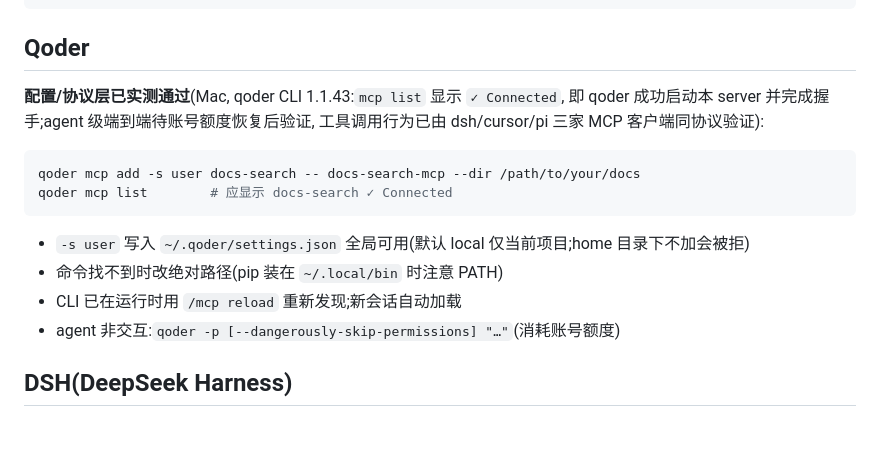
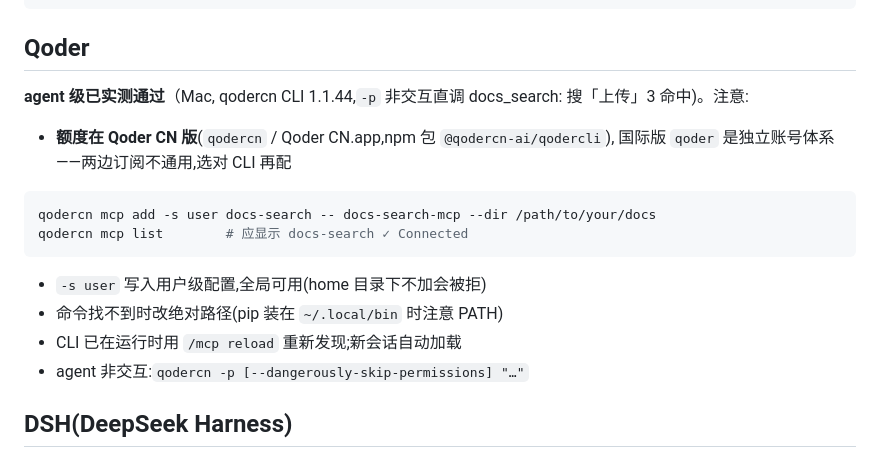
Before and after one commit to NinjaSln-labs/docs-search, a Markdown page: docs/MCP.md, the part around the change. GitHub-like rendering; blank space fills up the shorter version.

````diff
--- a/docs/MCP.md
+++ b/docs/MCP.md
@@ -72,19 +72,21 @@ Command 填 `docs-search-mcp`,Arguments 填 `--dir <文档目录>`。
 
 ## Qoder
 
-**配置/协议层已实测通过**(Mac, qoder CLI 1.1.43:`mcp list` 显示 `✓ Connected`,
-即 qoder 成功启动本 server 并完成握手;agent 级端到端待账号额度恢复后验证,
-工具调用行为已由 dsh/cursor/pi 三家 MCP 客户端同协议验证):
+**agent 级已实测通过**（Mac, qodercn CLI 1.1.44,`-p` 非交互直调 docs_search:
+搜「上传」3 命中)。注意:
+
+- **额度在 Qoder CN 版**(`qodercn` / Qoder CN.app,npm 包 `@qodercn-ai/qodercli`),
+  国际版 `qoder` 是独立账号体系——两边订阅不通用,选对 CLI 再配
 
 ```bash
-qoder mcp add -s user docs-search -- docs-search-mcp --dir /path/to/your/docs
-qoder mcp list        # 应显示 docs-search ✓ Connected
+qodercn mcp add -s user docs-search -- docs-search-mcp --dir /path/to/your/docs
+qodercn mcp list        # 应显示 docs-search ✓ Connected
 ```
 
-- `-s user` 写入 `~/.qoder/settings.json` 全局可用(默认 local 仅当前项目;home 目录下不加会被拒)
+- `-s user` 写入用户级配置,全局可用(home 目录下不加会被拒)
 - 命令找不到时改绝对路径(pip 装在 `~/.local/bin` 时注意 PATH)
 - CLI 已在运行时用 `/mcp reload` 重新发现;新会话自动加载
-- agent 非交互:`qoder -p [--dangerously-skip-permissions] "…"`(消耗账号额度)
+- agent 非交互:`qodercn -p [--dangerously-skip-permissions] "…"`
 
 ## DSH(DeepSeek Harness)
 
````
Also changed, not shown: README.en.md (+2 -2 lines), README.md (+2 -2 lines).
